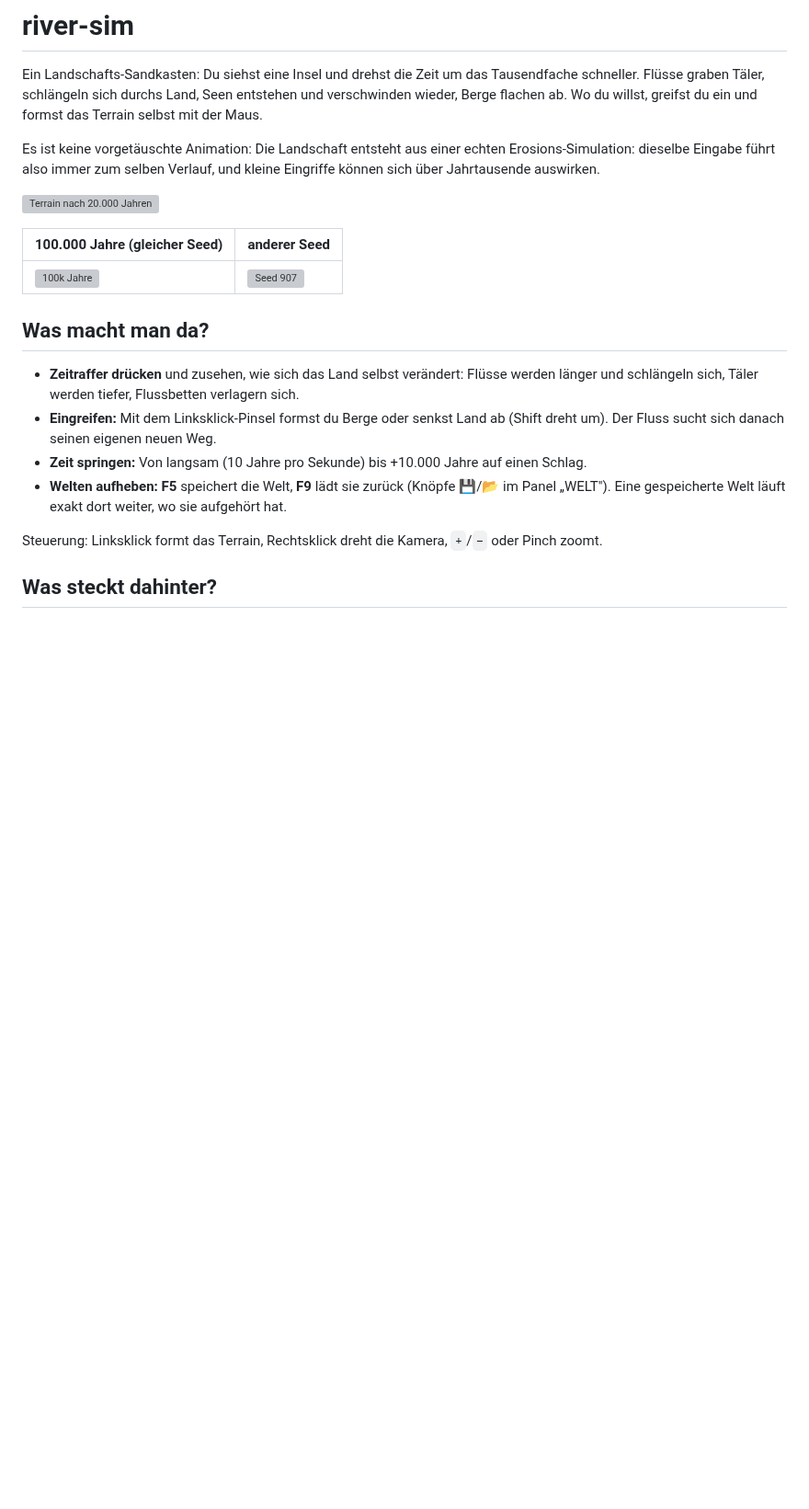
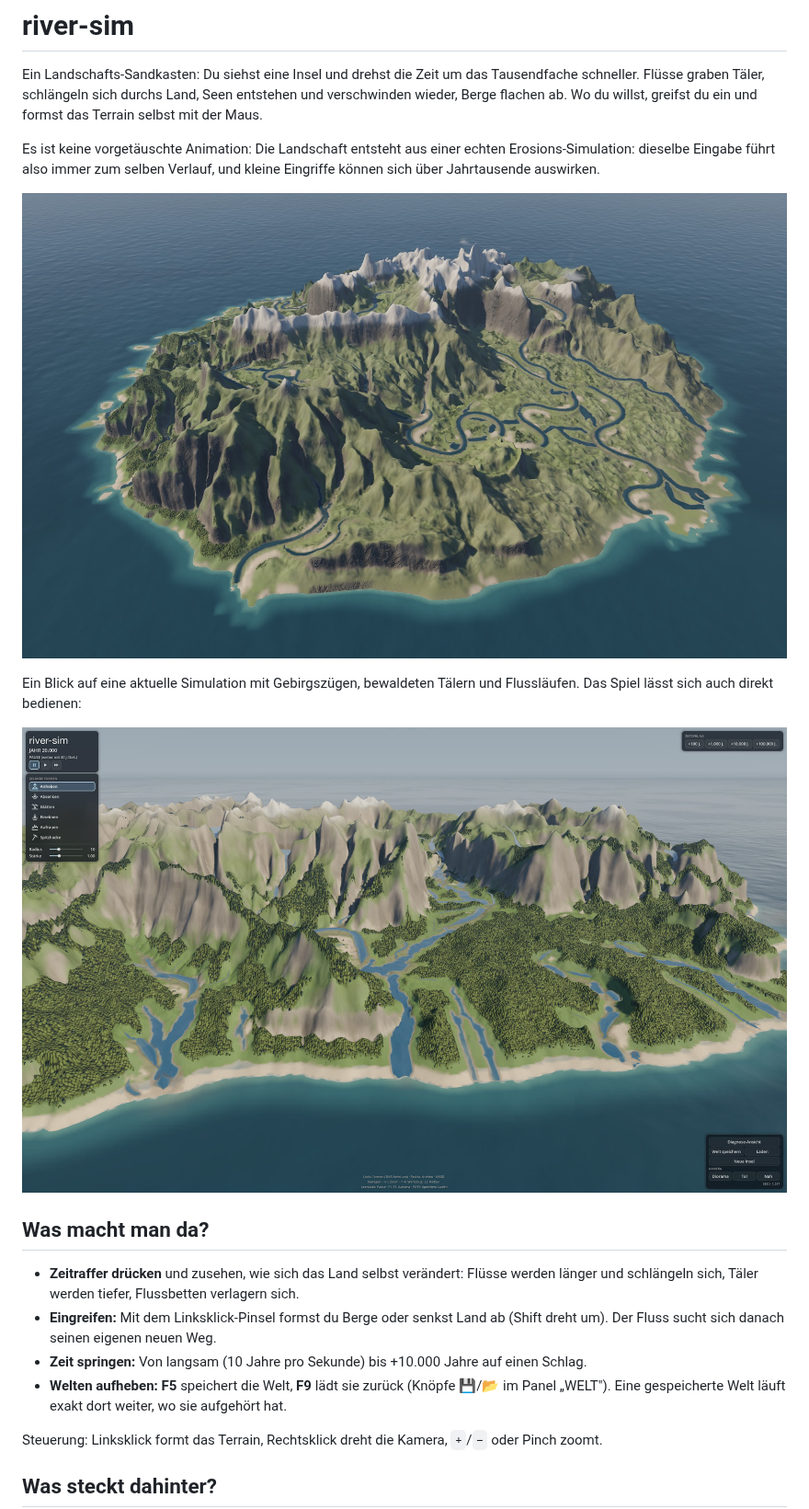
Before and after one commit to Fruitseller/river-sim, a Markdown page: README.md, the part around the change. Shown at 92% size. Drawn GitHub-style; pictures changed too: docs/screenshots/readme-gameplay.jpg (added), docs/screenshots/readme-island.jpg (added); blank space fills up the shorter version; grey boxes are pictures that could not be loaded.

Commit message:
docs: refresh README screenshots

```diff
--- a/README.md
+++ b/README.md
@@ -9,11 +9,12 @@ Es ist keine vorgetäuschte Animation: Die Landschaft entsteht aus einer
 echten Erosions-Simulation: dieselbe Eingabe führt also immer zum selben
 Verlauf, und kleine Eingriffe können sich über Jahrtausende auswirken.
 
-![Terrain nach 20.000 Jahren](docs/screenshots/terrain-20k.png)
+![Aktuelle Inselansicht mit Gebirgen, Wäldern und mäandrierenden Flüssen](docs/screenshots/readme-island.jpg)
 
-| 100.000 Jahre (gleicher Seed) | anderer Seed |
-| --- | --- |
-| ![100k Jahre](docs/screenshots/terrain-100k.png) | ![Seed 907](docs/screenshots/terrain-seed907.png) |
+Ein Blick auf eine aktuelle Simulation mit Gebirgszügen, bewaldeten Tälern und
+Flussläufen. Das Spiel lässt sich auch direkt bedienen:
+
+![Spielansicht mit Werkzeugleiste und Simulationssteuerung](docs/screenshots/readme-gameplay.jpg)
 
 ## Was macht man da?
 
```
